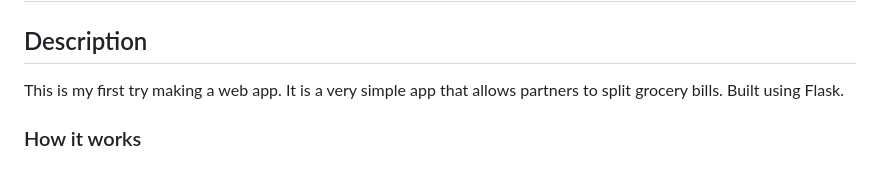
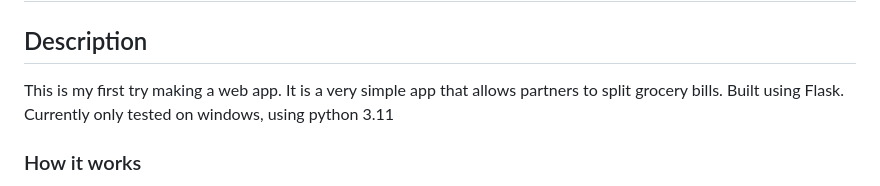
Before and after one commit to vyper0016/receipt-splitter-web, a Markdown page: README.md, the part around the change. Rendered like a GitHub page.

```diff
--- a/README.md
+++ b/README.md
@@ -2,7 +2,7 @@
 
 ## Description
 This is my first try making a web app. It is a very simple app that allows partners to split grocery bills.
-Built using Flask.
+Built using Flask. Currently only tested on windows, using python 3.11
 ### How it works
 It allows a user to upload receipts from different supermarkets and uses an OCR API (currently using an unlicensed version of veryfi) to read data from it and return it in a table and tells the user who should pay who and how much.
 ### Features
```
